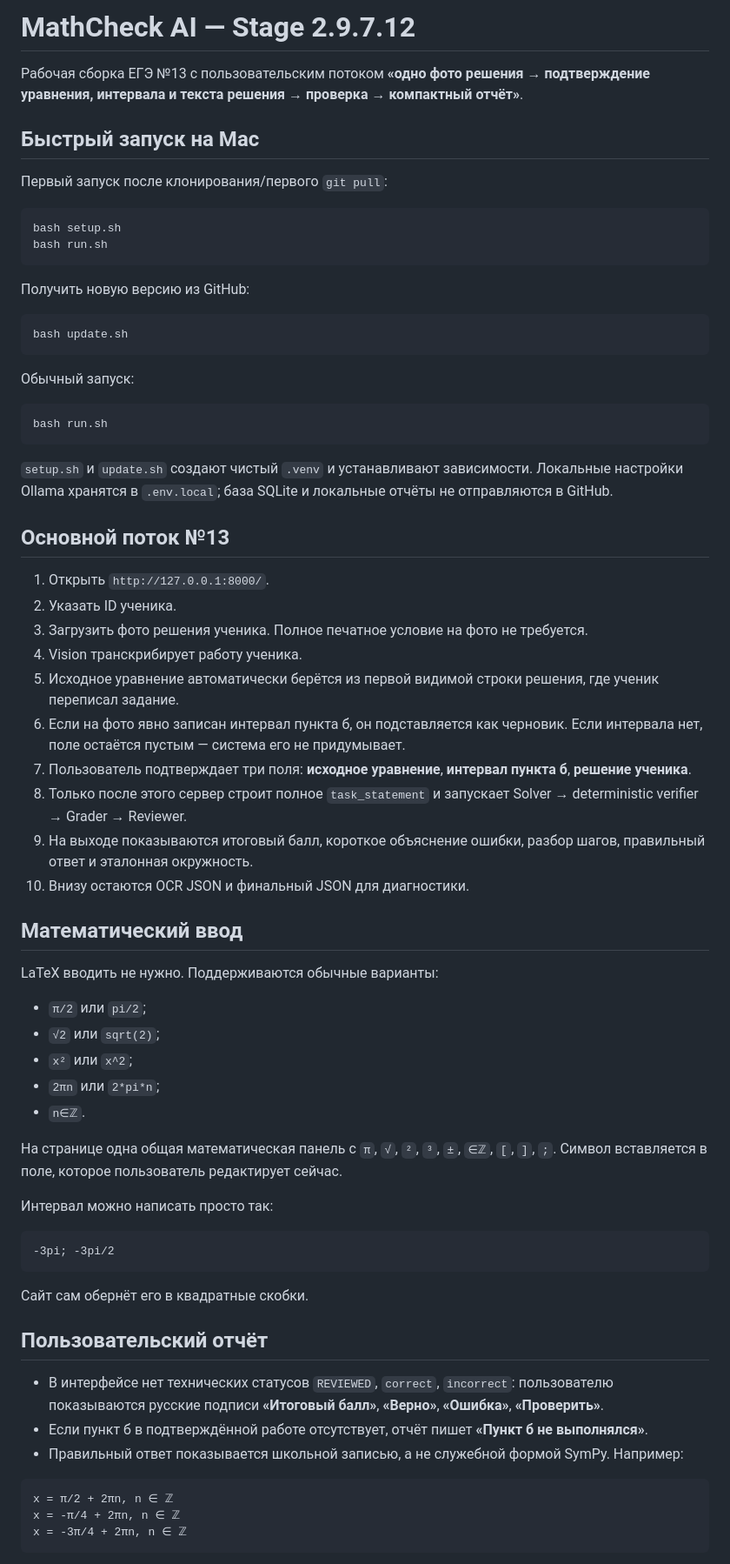
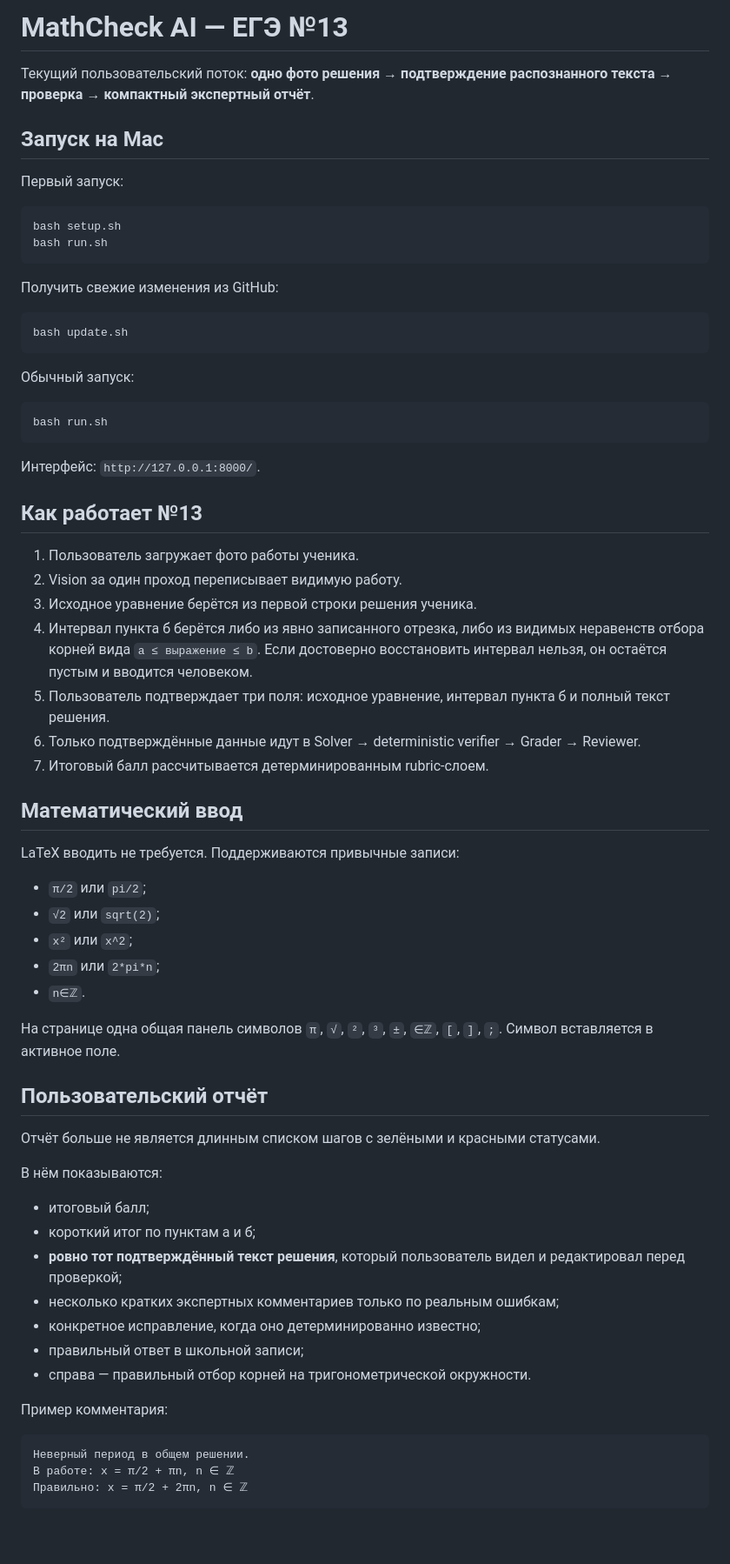
Before and after one commit to Arthur200014/MathCheckAi, a Markdown page: README.md, the part around one of its changes. Shown at 87% size. Drawn GitHub-style; blank space fills up the shorter version.

Commit message:
Document concise expert report architecture

````diff
--- a/README.md
+++ b/README.md
@@ -1,17 +1,17 @@
-# MathCheck AI — Stage 2.9.7.12
+# MathCheck AI — ЕГЭ №13
 
-Рабочая сборка ЕГЭ №13 с пользовательским потоком **«одно фото решения → подтверждение уравнения, интервала и текста решения → проверка → компактный отчёт»**.
+Текущий пользовательский поток: **одно фото решения → подтверждение распознанного текста → проверка → компактный экспертный отчёт**.
 
-## Быстрый запуск на Mac
+## Запуск на Mac
 
-Первый запуск после клонирования/первого `git pull`:
+Первый запуск:
 
 ```bash
 bash setup.sh
 bash run.sh
 ```
 
-Получить новую версию из GitHub:
+Получить свежие изменения из GitHub:
 
 ```bash
 bash update.sh
@@ -23,24 +23,21 @@ bash update.sh
 bash run.sh
 ```
 
-`setup.sh` и `update.sh` создают чистый `.venv` и устанавливают зависимости. Локальные настройки Ollama хранятся в `.env.local`; база SQLite и локальные отчёты не отправляются в GitHub.
+Интерфейс: `http://127.0.0.1:8000/`.
 
-## Основной поток №13
+## Как работает №13
 
-1. Открыть `http://127.0.0.1:8000/`.
-2. Указать ID ученика.
-3. Загрузить фото решения ученика. Полное печатное условие на фото не требуется.
-4. Vision транскрибирует работу ученика.
-5. Исходное уравнение автоматически берётся из первой видимой строки решения, где ученик переписал задание.
-6. Если на фото явно записан интервал пункта б, он подставляется как черновик. Если интервала нет, поле остаётся пустым — система его не придумывает.
-7. Пользователь подтверждает три поля: **исходное уравнение**, **интервал пункта б**, **решение ученика**.
-8. Только после этого сервер строит полное `task_statement` и запускает Solver → deterministic verifier → Grader → Reviewer.
-9. На выходе показываются итоговый балл, короткое объяснение ошибки, разбор шагов, правильный ответ и эталонная окружность.
-10. Внизу остаются OCR JSON и финальный JSON для диагностики.
+1. Пользователь загружает фото работы ученика.
+2. Vision за один проход переписывает видимую работу.
+3. Исходное уравнение берётся из первой строки решения ученика.
+4. Интервал пункта б берётся либо из явно записанного отрезка, либо из видимых неравенств отбора корней вида `a ≤ выражение ≤ b`. Если достоверно восстановить интервал нельзя, он остаётся пустым и вводится человеком.
+5. Пользователь подтверждает три поля: исходное уравнение, интервал пункта б и полный текст решения.
+6. Только подтверждённые данные идут в Solver → deterministic verifier → Grader → Reviewer.
+7. Итоговый балл рассчитывается детерминированным rubric-слоем.
 
 ## Математический ввод
 
-LaTeX вводить не нужно. Поддерживаются обычные варианты:
+LaTeX вводить не требуется. Поддерживаются привычные записи:
 
 - `π/2` или `pi/2`;
 - `√2` или `sqrt(2)`;
@@ -48,25 +45,27 @@ LaTeX вводить не нужно. Поддерживаются обычны
 - `2πn` или `2*pi*n`;
 - `n∈ℤ`.
 
-На странице одна общая математическая панель с `π`, `√`, `²`, `³`, `±`, `∈ℤ`, `[`, `]`, `;`. Символ вставляется в поле, которое пользователь редактирует сейчас.
-
-Интервал можно написать просто так:
-
-```text
--3pi; -3pi/2
-```
-
-Сайт сам обернёт его в квадратные скобки.
+На странице одна общая панель символов `π`, `√`, `²`, `³`, `±`, `∈ℤ`, `[`, `]`, `;`. Символ вставляется в активное поле.
 
 ## Пользовательский отчёт
 
-- В интерфейсе нет технических статусов `REVIEWED`, `correct`, `incorrect`: пользователю показываются русские подписи **«Итоговый балл»**, **«Верно»**, **«Ошибка»**, **«Проверить»**.
-- Если пункт б в подтверждённой работе отсутствует, отчёт пишет **«Пункт б не выполнялся»**.
-- Правильный ответ показывается школьной записью, а не служебной формой SymPy. Например:
+Отчёт больше не является длинным списком шагов с зелёными и красными статусами.
+
+В нём показываются:
+
+- итоговый балл;
+- короткий итог по пунктам а и б;
+- **ровно тот подтверждённый текст решения**, который пользователь видел и редактировал перед проверкой;
+- несколько кратких экспертных комментариев только по реальным ошибкам;
+- конкретное исправление, когда оно детерминированно известно;
+- правильный ответ в школьной записи;
+- справа — правильный отбор корней на тригонометрической окружности.
+
+Пример комментария:
 
 ```text
-x = π/2 + 2πn, n ∈ ℤ
-x = -π/4 + 2πn, n ∈ ℤ
-x = -3π/4 + 2πn, n ∈ ℤ
+Неверный период в общем решении.
+В работе: x = π/2 + πn, n ∈ ℤ
+Правильно: x = π/2 + 2πn, n ∈ ℤ
 ```
 
````
Also changed, not shown: other parts of README.md (+15 -19 lines).
